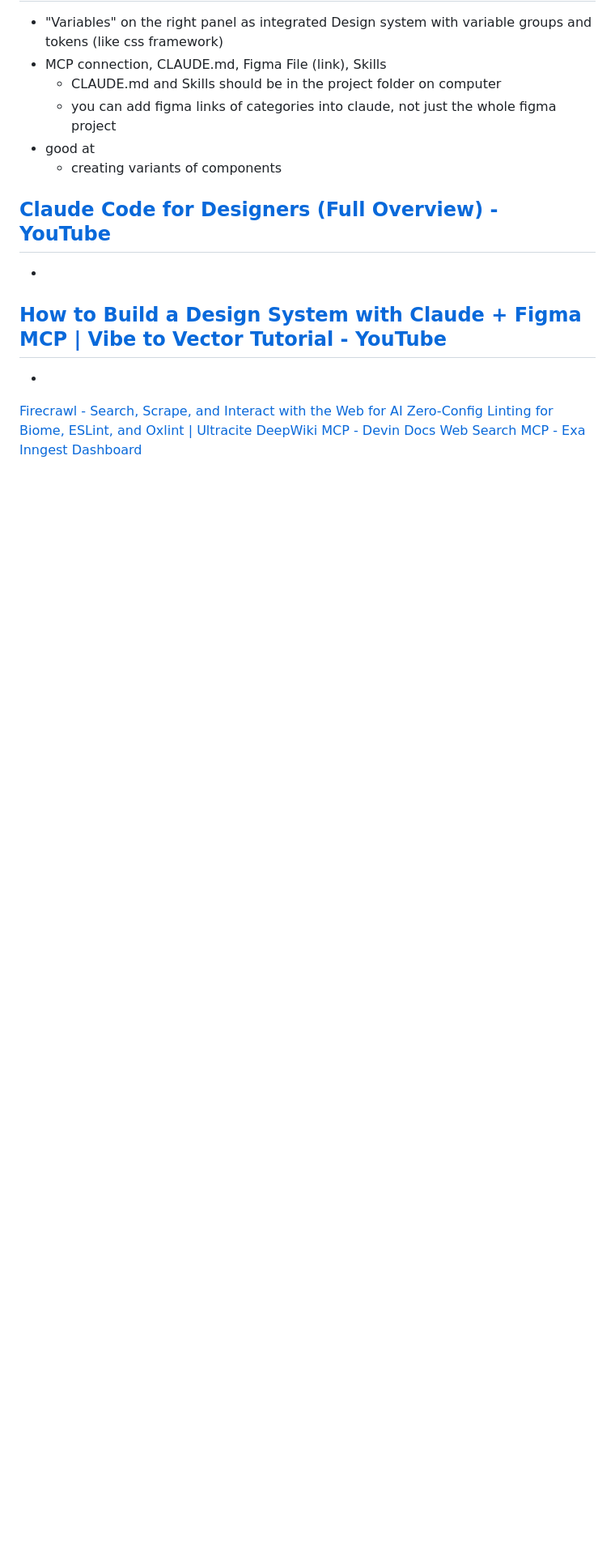
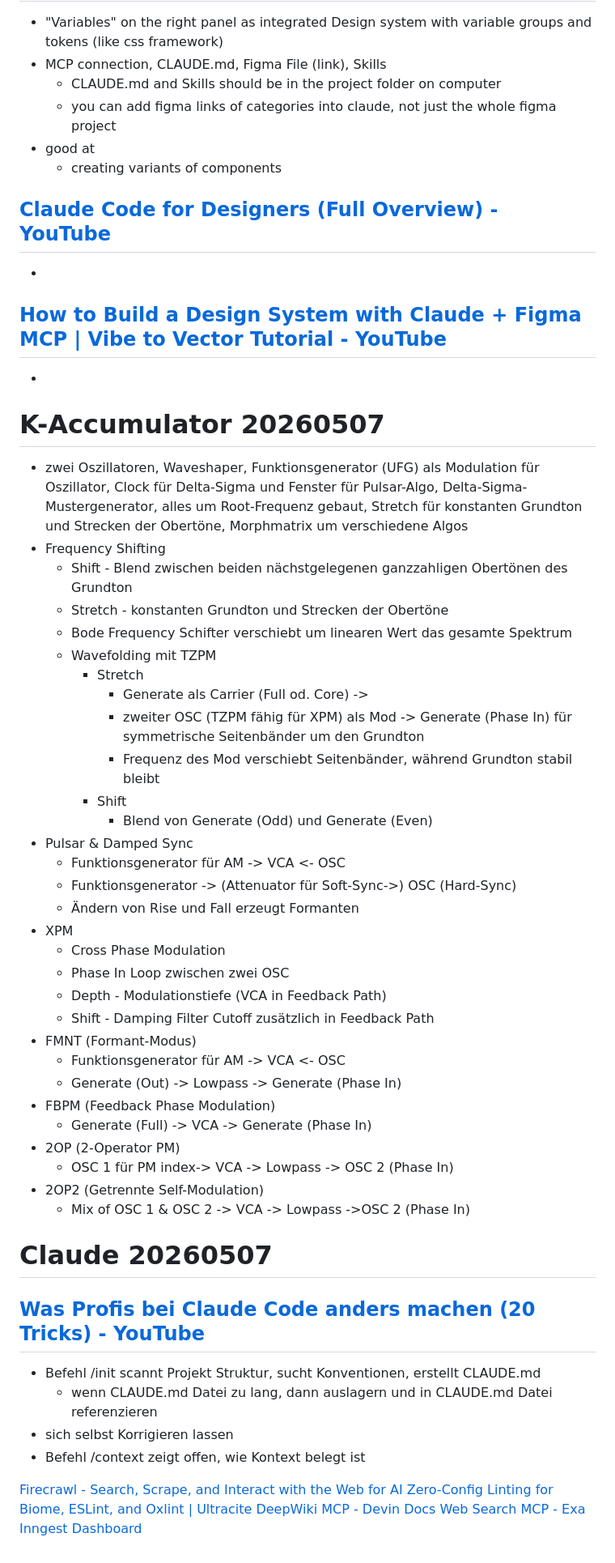
Before and after one commit to junihey/G, a Markdown page: newO2.md, the part around the change. Shown at 81% size. Drawn GitHub-style; blank space fills up the shorter version.

Commit message:
vault backup: 2026-05-07 23:24:57

```diff
--- a/newO2.md
+++ b/newO2.md
@@ -450,6 +450,45 @@ Use design-tokes and design-system-components skill to build HTML page with a si
 ## [How to Build a Design System with Claude + Figma MCP | Vibe to Vector Tutorial - YouTube](https://www.youtube.com/watch?v=WbUhThNIyUQ)
 -
 
+# K-Accumulator 20260507
+- zwei Oszillatoren, Waveshaper, Funktionsgenerator (UFG) als Modulation für Oszillator, Clock für Delta-Sigma und Fenster für Pulsar-Algo, Delta-Sigma-Mustergenerator, alles um Root-Frequenz gebaut, Stretch für konstanten Grundton und Strecken der Obertöne, Morphmatrix um verschiedene Algos
+- Frequency Shifting
+	- Shift - Blend zwischen beiden nächstgelegenen ganzzahligen Obertönen des Grundton
+	- Stretch - konstanten Grundton und Strecken der Obertöne
+	- Bode Frequency Schifter verschiebt um linearen Wert das gesamte Spektrum
+	- Wavefolding mit TZPM
+		- Stretch
+			- Generate als Carrier (Full od. Core) ->
+			- zweiter OSC (TZPM fähig für XPM) als Mod -> Generate (Phase In) für symmetrische Seitenbänder um den Grundton
+			- Frequenz des Mod verschiebt Seitenbänder, während Grundton stabil bleibt
+		- Shift
+			- Blend von Generate (Odd) und Generate (Even)
+- Pulsar & Damped Sync
+	- Funktionsgenerator für AM -> VCA  <- OSC
+	- Funktionsgenerator -> (Attenuator für Soft-Sync->) OSC (Hard-Sync)
+	- Ändern von Rise und Fall erzeugt Formanten
+- XPM
+	- Cross Phase Modulation
+	- Phase In Loop zwischen zwei OSC
+	- Depth - Modulationstiefe (VCA in Feedback Path)
+	- Shift - Damping Filter Cutoff zusätzlich in Feedback Path
+- FMNT (Formant-Modus)
+	- Funktionsgenerator für AM -> VCA  <- OSC
+	- Generate (Out) -> Lowpass -> Generate (Phase In)
+- FBPM (Feedback Phase Modulation)
+	- Generate (Full) -> VCA -> Generate (Phase In)
+- 2OP (2-Operator PM)
+	- OSC 1 für PM index-> VCA -> Lowpass -> OSC 2 (Phase In)
+- 2OP2 (Getrennte Self-Modulation)
+	- Mix of OSC 1 & OSC 2 -> VCA -> Lowpass ->OSC 2 (Phase In)
+
+
+# Claude 20260507
+## [Was Profis bei Claude Code anders machen (20 Tricks) - YouTube](https://www.youtube.com/watch?v=AwKjofI03Ms)
+- Befehl /init scannt Projekt Struktur, sucht Konventionen, erstellt CLAUDE.md
+	- wenn CLAUDE.md Datei zu lang, dann auslagern und in CLAUDE.md Datei referenzieren
+- sich selbst Korrigieren lassen
+- Befehl /context zeigt offen, wie Kontext belegt ist
 
 [Firecrawl - Search, Scrape, and Interact with the Web for AI](https://www.firecrawl.dev/)
 [Zero-Config Linting for Biome, ESLint, and Oxlint | Ultracite](https://www.ultracite.ai/)
```
